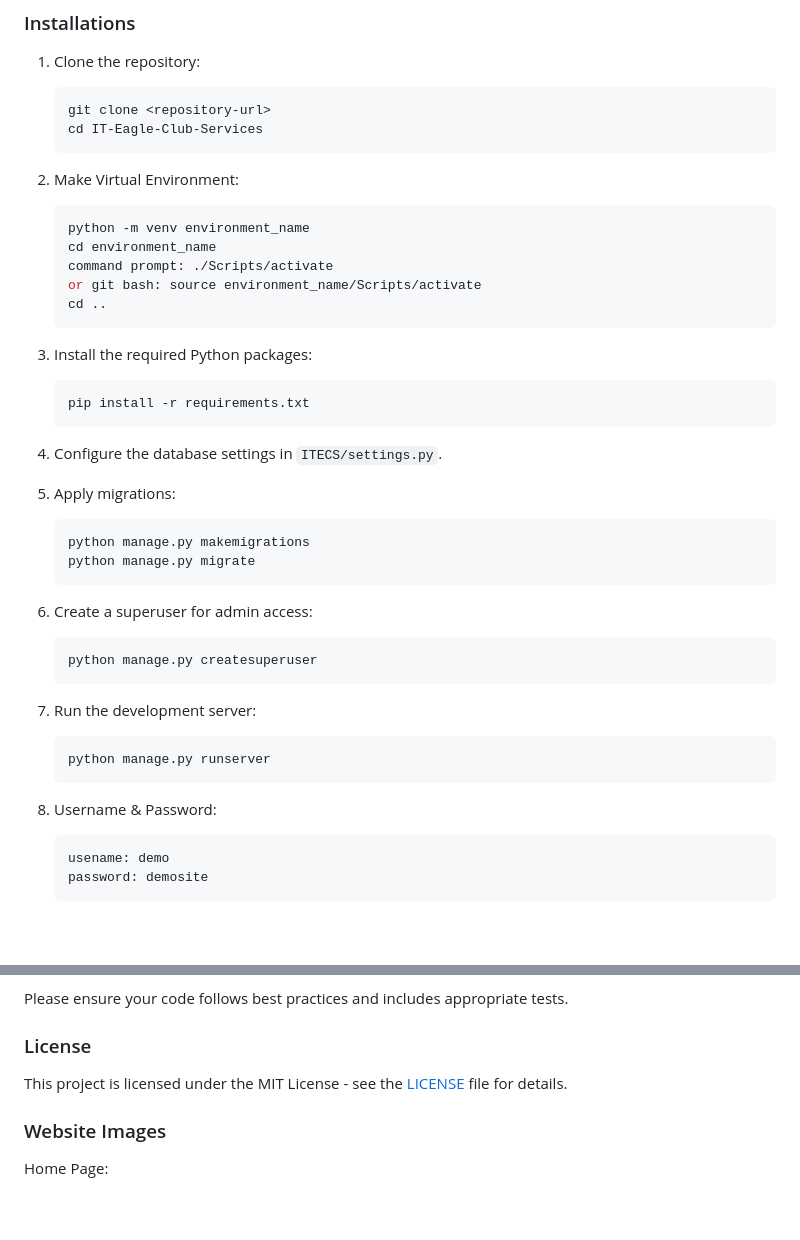
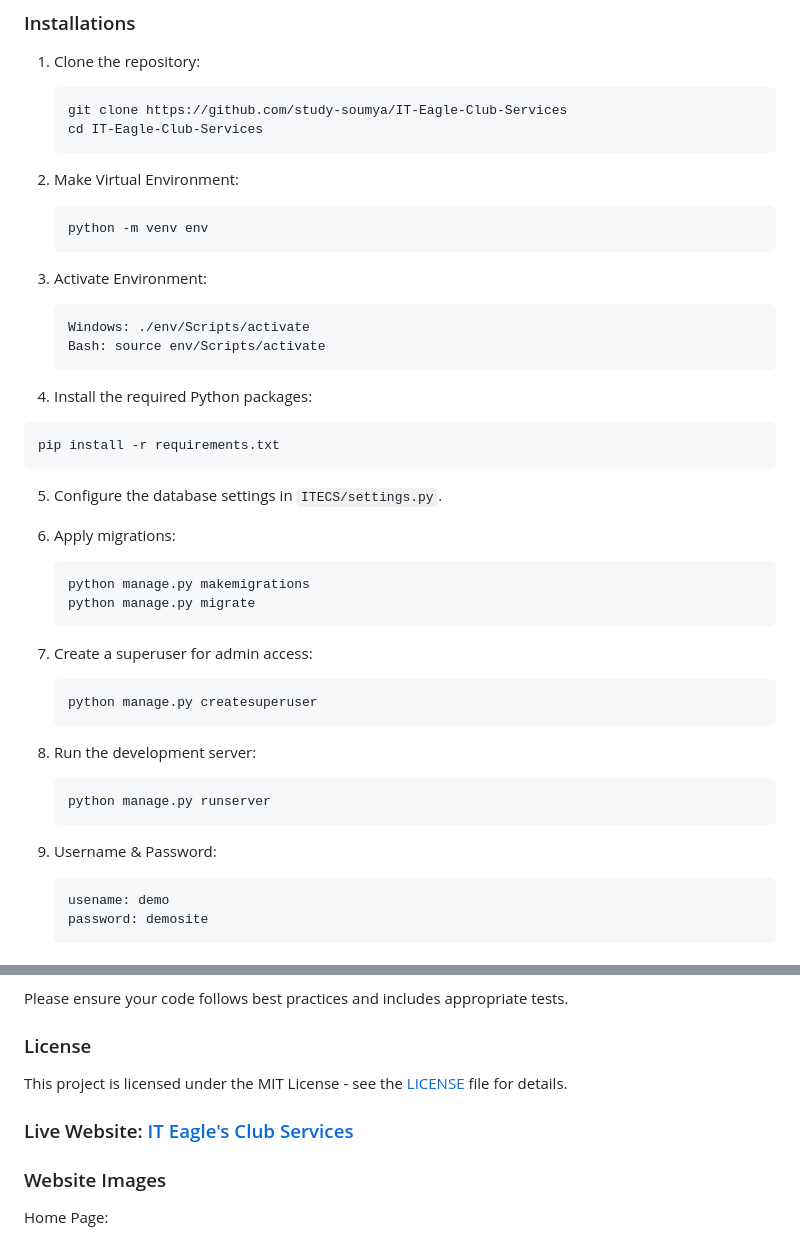
Before and after one commit to study-soumya/IT-Eagle-Club-Services, a Markdown page: README.md, 2 parts joined by grey strips. Rendered like a GitHub page; blank space fills up the shorter version.

````diff
--- a/README.md
+++ b/README.md
@@ -25,41 +24,44 @@
 1. Clone the repository:
 
    ```shell
-   git clone <repository-url>
+   git clone https://github.com/study-soumya/IT-Eagle-Club-Services
    cd IT-Eagle-Club-Services
    ```
 2. Make Virtual Environment:
 
    ```shell
-   python -m venv environment_name
-   cd environment_name
-   command prompt: ./Scripts/activate
-   or git bash: source environment_name/Scripts/activate
-   cd ..
+   python -m venv env
    ```
-3. Install the required Python packages:
+3. Activate Environment:
 
    ```shell
-   pip install -r requirements.txt
+   Windows: ./env/Scripts/activate
+   Bash: source env/Scripts/activate
    ```
-4. Configure the database settings in `ITECS/settings.py`.
-5. Apply migrations:
+4. Install the required Python packages:
+
+```shell
+pip install -r requirements.txt
+```
+
+5. Configure the database settings in `ITECS/settings.py`.
+6. Apply migrations:
 
    ```shell
    python manage.py makemigrations
    python manage.py migrate
    ```
-6. Create a superuser for admin access:
+7. Create a superuser for admin access:
 
    ```shell
    python manage.py createsuperuser
    ```
-7. Run the development server:
+8. Run the development server:
 
    ```shell
    python manage.py runserver
    ```
-8. Username & Password:
+9. Username & Password:
 
    ```shell
    usename: demo
@@ -96,6 +98,8 @@ Please ensure your code follows best practices and includes appropriate tests.
 
 This project is licensed under the MIT License - see the [LICENSE](LICENSE) file for details.
 
+### Live Website: [IT Eagle&#39;s Club Services](https://sonusoum.pythonanywhere.com/)
+
 ### Website Images
 
 Home Page:
````
Also changed, not shown: other parts of README.md (+0 -1 lines).
